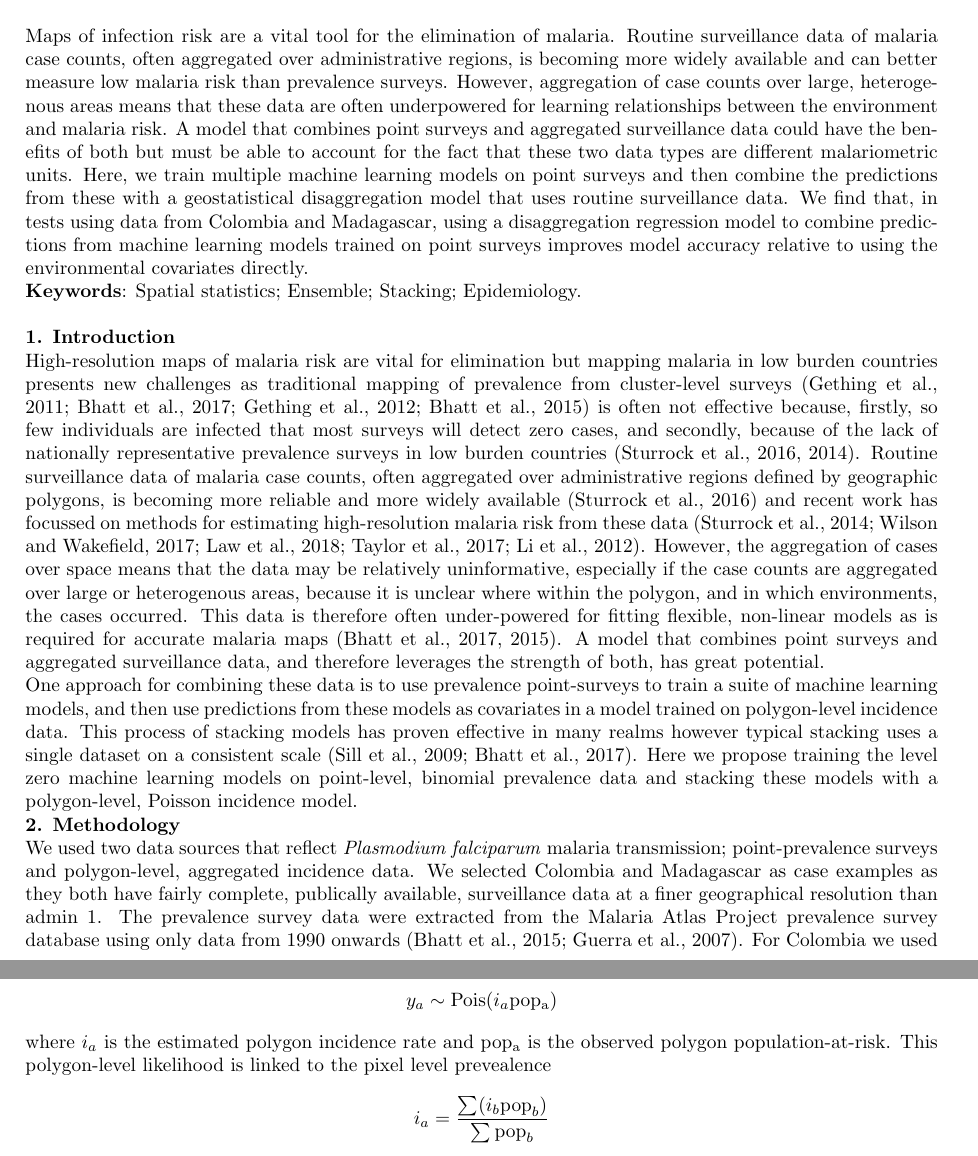
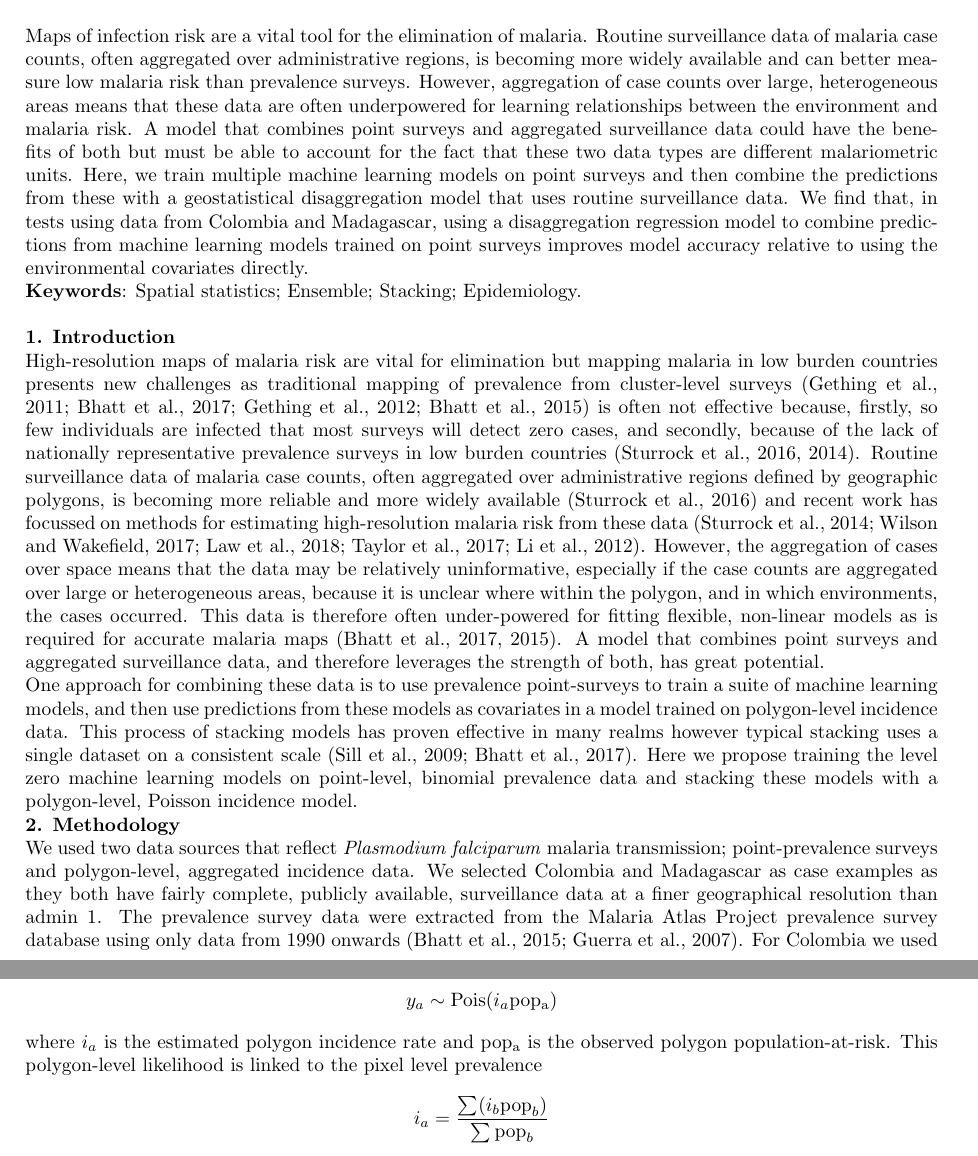
Before and after one commit to timcdlucas/polygon_ml_ms, a LaTeX document (tim-lucas-wsc.tex): two parts of pages 1 and 2 of 6, joined at a grey line, cut so that both start at the same text. Compiled offline with pdfLaTeX.

Commit message:
Spell check.

```diff
--- a/tim-lucas-wsc.tex
+++ b/tim-lucas-wsc.tex
@@ -49,7 +49,7 @@ Ewan Cameron\textsuperscript{1}; Pete Gething\textsuperscript{1}; Daniel~J.~Weis
 
 Maps of infection risk are a vital tool for the elimination of malaria.
 Routine surveillance data of malaria case counts, often aggregated over administrative regions, is becoming more widely available and can better measure low malaria risk than prevalence surveys.
-However, aggregation of case counts over large, heterogenous areas means that these data are often underpowered for learning relationships between the environment and malaria risk.
+However, aggregation of case counts over large, heterogeneous areas means that these data are often underpowered for learning relationships between the environment and malaria risk.
 A model that combines point surveys and aggregated surveillance data could have the benefits of both but must be able to account for the fact that these two data types are different malariometric units.
 Here, we train multiple machine learning models on point surveys and then combine the predictions from these with a geostatistical disaggregation model that uses routine surveillance data.
 We find that, in tests using data from Colombia and Madagascar, using a disaggregation regression model to combine predictions from machine learning models trained on point surveys improves model accuracy relative to using the environmental covariates directly.
@@ -70,7 +70,7 @@ We find that, in tests using data from Colombia and Madagascar, using a disaggre
 
 High-resolution maps of malaria risk are vital for elimination but mapping malaria in low burden countries presents new challenges as traditional mapping of prevalence from cluster-level surveys \citep{gething2011new, bhatt2017improved, gething2012long, bhatt2015effect} is often not effective  because, firstly, so few individuals are infected that most surveys will detect zero cases, and secondly, because of the lack of nationally representative prevalence surveys in low burden countries \citep{sturrock2016mapping, sturrock2014fine}.
 Routine surveillance data of malaria case counts, often aggregated over administrative regions defined by geographic polygons, is becoming more reliable and more widely available \citep{sturrock2016mapping} and recent work has focussed on methods for estimating high-resolution malaria risk from these data \citep{sturrock2014fine, wilson2017pointless, law2018variational, taylor2017continuous, li2012log}.
-However, the aggregation of cases over space means that the data may be relatively uninformative, especially if the case counts are aggregated over large or heterogenous areas, because it is unclear where within the polygon, and in which environments, the cases occurred.
+However, the aggregation of cases over space means that the data may be relatively uninformative, especially if the case counts are aggregated over large or heterogeneous areas, because it is unclear where within the polygon, and in which environments, the cases occurred.
 This data is therefore often under-powered for fitting flexible, non-linear models as is required for accurate malaria maps \citep{bhatt2017improved, bhatt2015effect}.
 A model that combines point surveys and aggregated surveillance data, and therefore leverages the strength of both, has great potential.
 
@@ -82,7 +82,7 @@ Here we propose training the level zero machine learning models on point-level,
 {\bf 2. Methodology}
 
 We used two data sources that reflect \emph{Plasmodium falciparum} malaria transmission; point-prevalence surveys and polygon-level, aggregated incidence data.
-We selected Colombia and Madagascar as case examples as they both have fairly complete, publically available, surveillance data at a finer geographical resolution than admin 1.
+We selected Colombia and Madagascar as case examples as they both have fairly complete, publicly available, surveillance data at a finer geographical resolution than admin 1.
 The prevalence survey data were extracted from the Malaria Atlas Project prevalence survey database using only data from 1990 onwards \citep{bhatt2015effect, guerra2007assembling}.  % ceck todo
 For Colombia we used all points from South America (n = 522) while for Madagascar we used only Malagasy data (n = 1505).
 We chose these geographic regions based on a trade-off between wanting a large sample size but wanting data from geographically similar areas.
@@ -115,7 +115,7 @@ Values at the polygon-level are given the subscript $a$ while pixel level values
 The polygon case count data, $y_a$ is given a Poisson likelihood
 $$y_a \sim \operatorname{Pois}(i_a\mathrm{pop_a})$$
 where $i_a$ is the estimated polygon incidence rate and $\mathrm{pop_a}$ is the observed polygon population-at-risk.
-This polygon-level likelihood is linked to the pixel level prevealence
+This polygon-level likelihood is linked to the pixel level prevalence
 $$i_a = \frac{ \sum(i_b \mathrm{pop}_b)}{\sum  \mathrm{pop}_b} $$
 $$i_b = \mathrm{p2i}(p_b)$$
 where $\mathrm{p2i}$ is from a model that was published previously \citep{cameron2015defining} which defines a function
```
